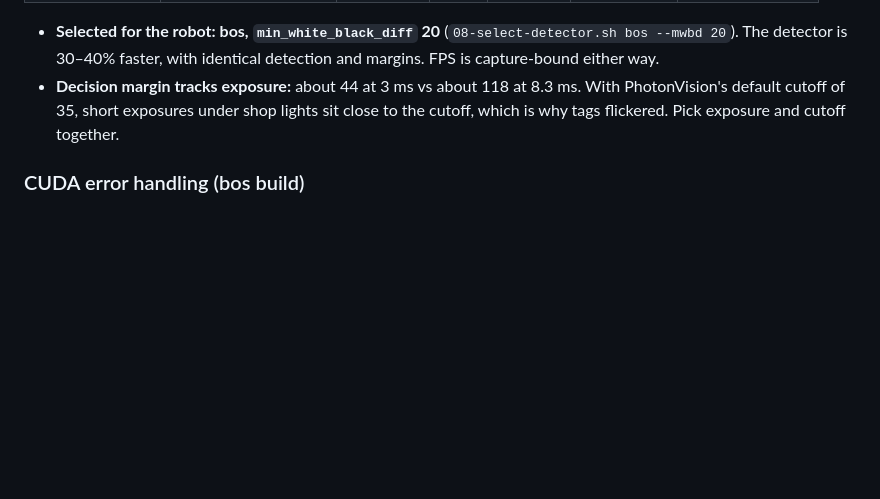
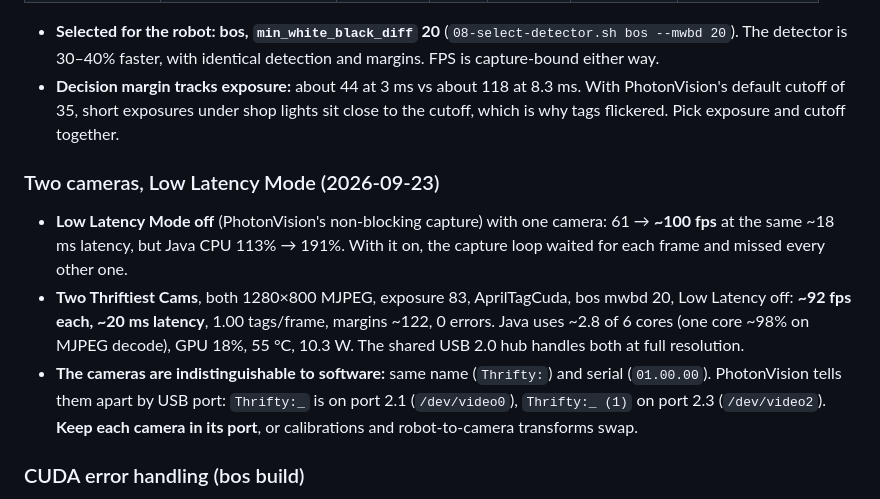
Before and after one commit to Project516/SpectrumJetson, a Markdown page: README.md, the part around the change. Rendered like a GitHub page; blank space fills up the shorter version.

Commit message:
README: two-camera and Low Latency Mode results
Co-Authored-By: Claude Opus 5.5 <noreply@anthropic.com>

```diff
--- a/README.md
+++ b/README.md
@@ -226,6 +226,20 @@ imported it (2026-04-03) is `c1c3b4607` (M_PI → std::numbers::pi, cosmetic).
   PhotonVision's default cutoff of 35, short exposures under shop lights sit close to
   the cutoff, which is why tags flickered. Pick exposure and cutoff together.
 
+### Two cameras, Low Latency Mode (2026-09-23)
+
+- **Low Latency Mode off** (PhotonVision's non-blocking capture) with one camera:
+  61 → **~100 fps** at the same ~18 ms latency, but Java CPU 113% → 191%. With it
+  on, the capture loop waited for each frame and missed every other one.
+- **Two Thriftiest Cams**, both 1280×800 MJPEG, exposure 83, AprilTagCuda, bos
+  mwbd 20, Low Latency off: **~92 fps each, ~20 ms latency**, 1.00 tags/frame,
+  margins ~122, 0 errors. Java uses ~2.8 of 6 cores (one core ~98% on MJPEG decode),
+  GPU 18%, 55 °C, 10.3 W. The shared USB 2.0 hub handles both at full resolution.
+- **The cameras are indistinguishable to software:** same name (`Thrifty:`) and serial
+  (`01.00.00`). PhotonVision tells them apart by USB port: `Thrifty:_` is on port 2.1
+  (`/dev/video0`), `Thrifty:_ (1)` on port 2.3 (`/dev/video2`). **Keep each camera in
+  its port**, or calibrations and robot-to-camera transforms swap.
+
 ### CUDA error handling (bos build)
 
 - `patches/bos-01-nonfatal-cuda.patch`: `CHECK_CUDA` throws instead of `LOG(FATAL)`.
```
